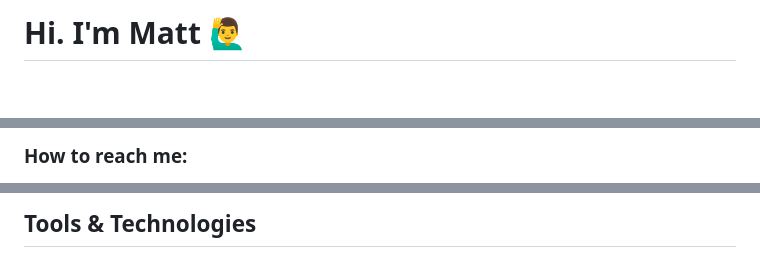
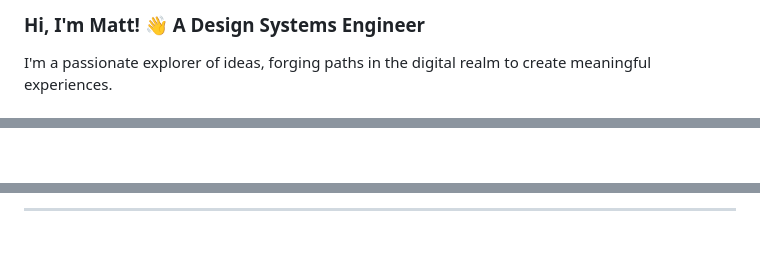
Before and after one commit to mmhuntsberry/mmhuntsberry, a Markdown page: README.md, 3 parts joined by grey strips. GitHub-like rendering; blank space fills up the shorter version.

```diff
--- a/README.md
+++ b/README.md
@@ -1,2 +1,3 @@
-<h1>Hi. I'm Matt 🙋‍♂️</h1>
+### Hi, I'm Matt! 👋 **A Design Systems Engineer**
+<span>I'm a passionate explorer of ideas, forging paths in the digital realm to create meaningful experiences.</span>
 
@@ -4,3 +29,2 @@
 
-<h3>How to reach me:</h3>
 
@@ -11,5 +32,4 @@
 
-<h2>Tools & Technologies</h2>
+----
 
-<p>
 
```
Also changed, not shown: other parts of README.md (+32 -70 lines).
